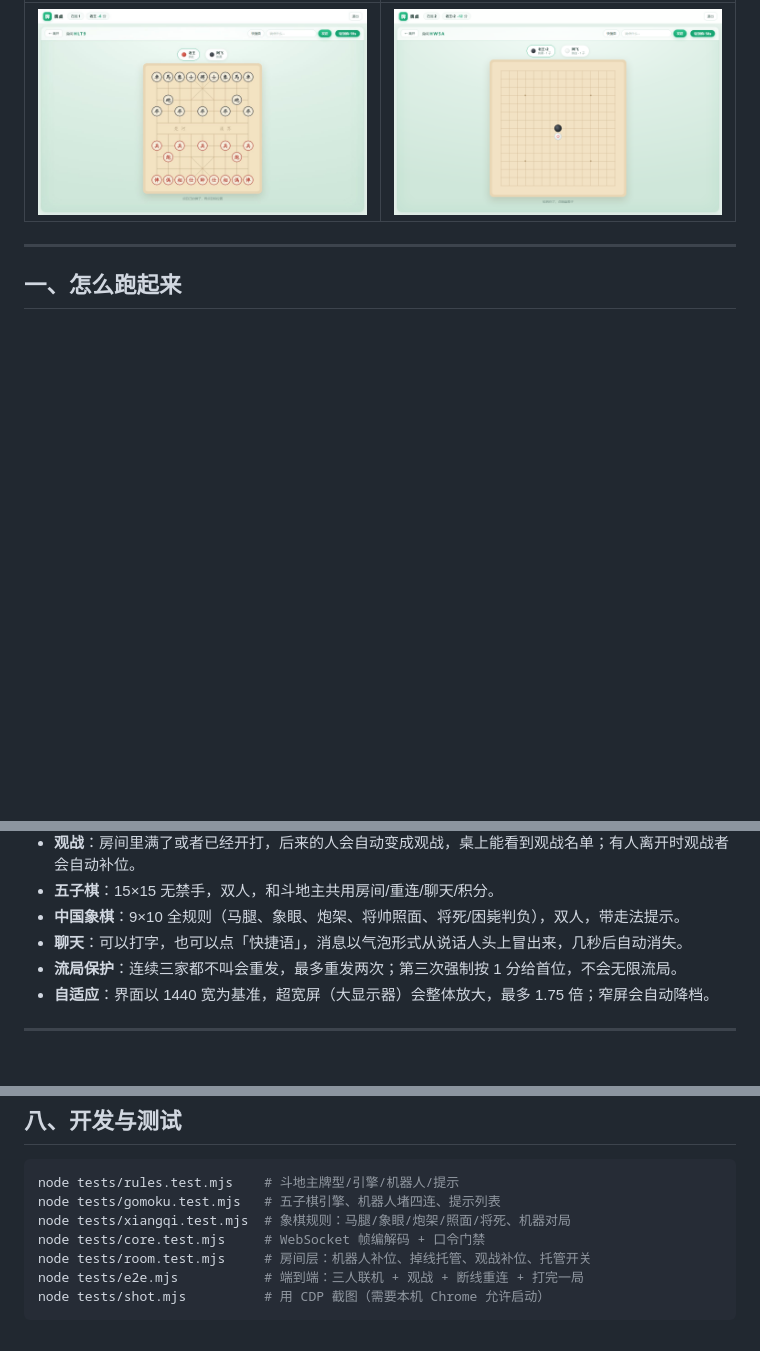
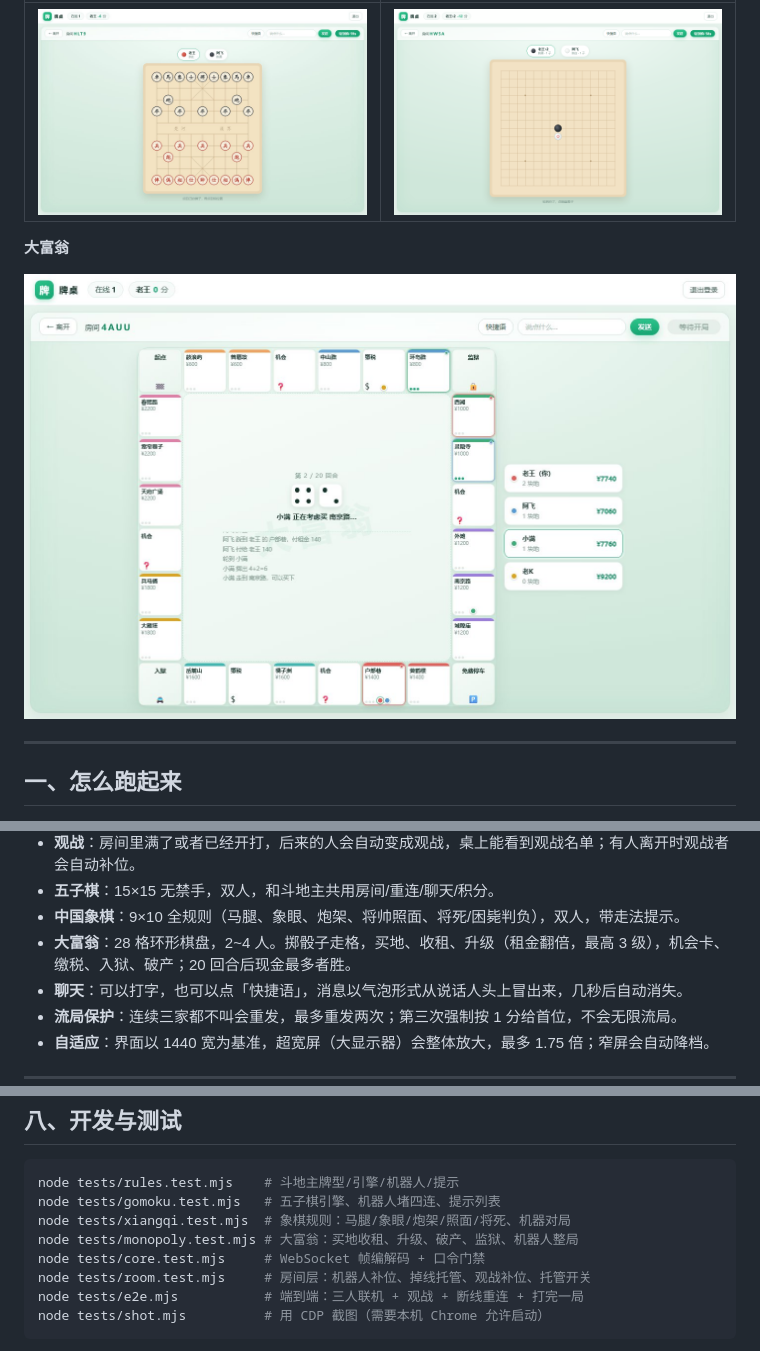
Before and after one commit to luxiangtaoya/doudizhu-platform, a Markdown page: README.md, 3 parts joined by grey strips. Rendered like a GitHub page; pictures changed too: docs/screenshots/monopoly.jpg (added); blank space fills up the shorter version.

Commit message:
feat: 大富翁（28 格环形棋盘 · 2~4 人）
买地 / 收租 / 升级（租金翻倍，最高 3 级）/ 机会卡 / 缴税 / 入狱 / 破产；
20 回合后现金最多者胜。界面为环形棋盘 + 玩家面板 + 事件日志，执子按格跳格移动。

```diff
--- a/README.md
+++ b/README.md
@@ -18,6 +18,10 @@
 | 中国象棋 | 五子棋 |
 | --- | --- |
 | ![](docs/screenshots/xiangqi.jpg) | ![](docs/screenshots/gomoku.png) |
+
+**大富翁**
+
+![](docs/screenshots/monopoly.jpg)
 
 ---
 
@@ -65,6 +69,7 @@
 - **观战**：房间里满了或者已经开打，后来的人会自动变成观战，桌上能看到观战名单；有人离开时观战者会自动补位。
 - **五子棋**：15×15 无禁手，双人，和斗地主共用房间/重连/聊天/积分。
 - **中国象棋**：9×10 全规则（马腿、象眼、炮架、将帅照面、将死/困毙判负），双人，带走法提示。
+- **大富翁**：28 格环形棋盘，2~4 人。掷骰子走格，买地、收租、升级（租金翻倍，最高 3 级），机会卡、缴税、入狱、破产；20 回合后现金最多者胜。
 - **聊天**：可以打字，也可以点「快捷语」，消息以气泡形式从说话人头上冒出来，几秒后自动消失。
 - **流局保护**：连续三家都不叫会重发，最多重发两次；第三次强制按 1 分给首位，不会无限流局。
 - **自适应**：界面以 1440 宽为基准，超宽屏（大显示器）会整体放大，最多 1.75 倍；窄屏会自动降档。
@@ -194,6 +199,7 @@ data/
 node tests/rules.test.mjs    # 斗地主牌型/引擎/机器人/提示
 node tests/gomoku.test.mjs   # 五子棋引擎、机器人堵四连、提示列表
 node tests/xiangqi.test.mjs  # 象棋规则：马腿/象眼/炮架/照面/将死、机器对局
+node tests/monopoly.test.mjs # 大富翁：买地收租、升级、破产、监狱、机器人整局
 node tests/core.test.mjs     # WebSocket 帧编解码 + 口令门禁
 node tests/room.test.mjs     # 房间层：机器人补位、掉线托管、观战补位、托管开关
 node tests/e2e.mjs           # 端到端：三人联机 + 观战 + 断线重连 + 打完一局
```
Also changed, not shown: 7 other files.
